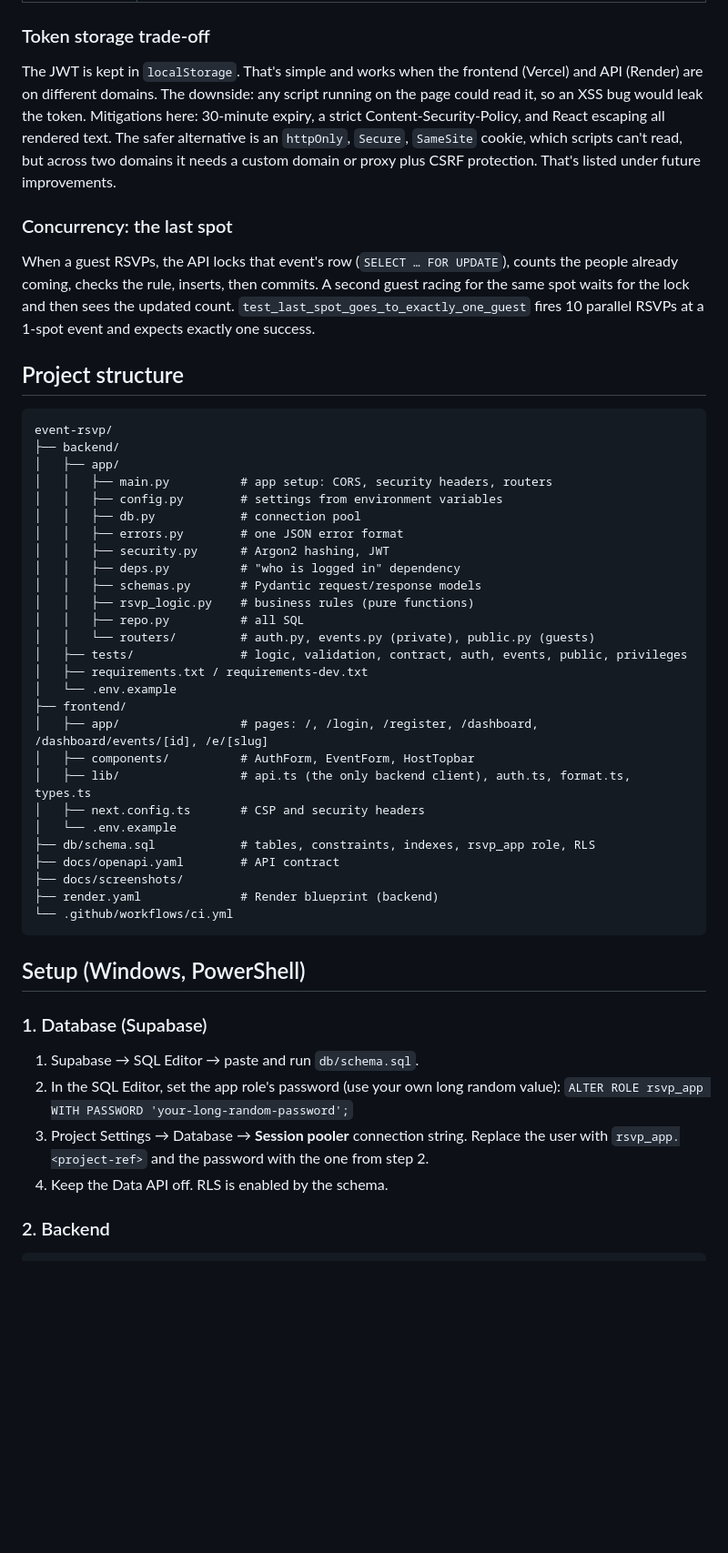
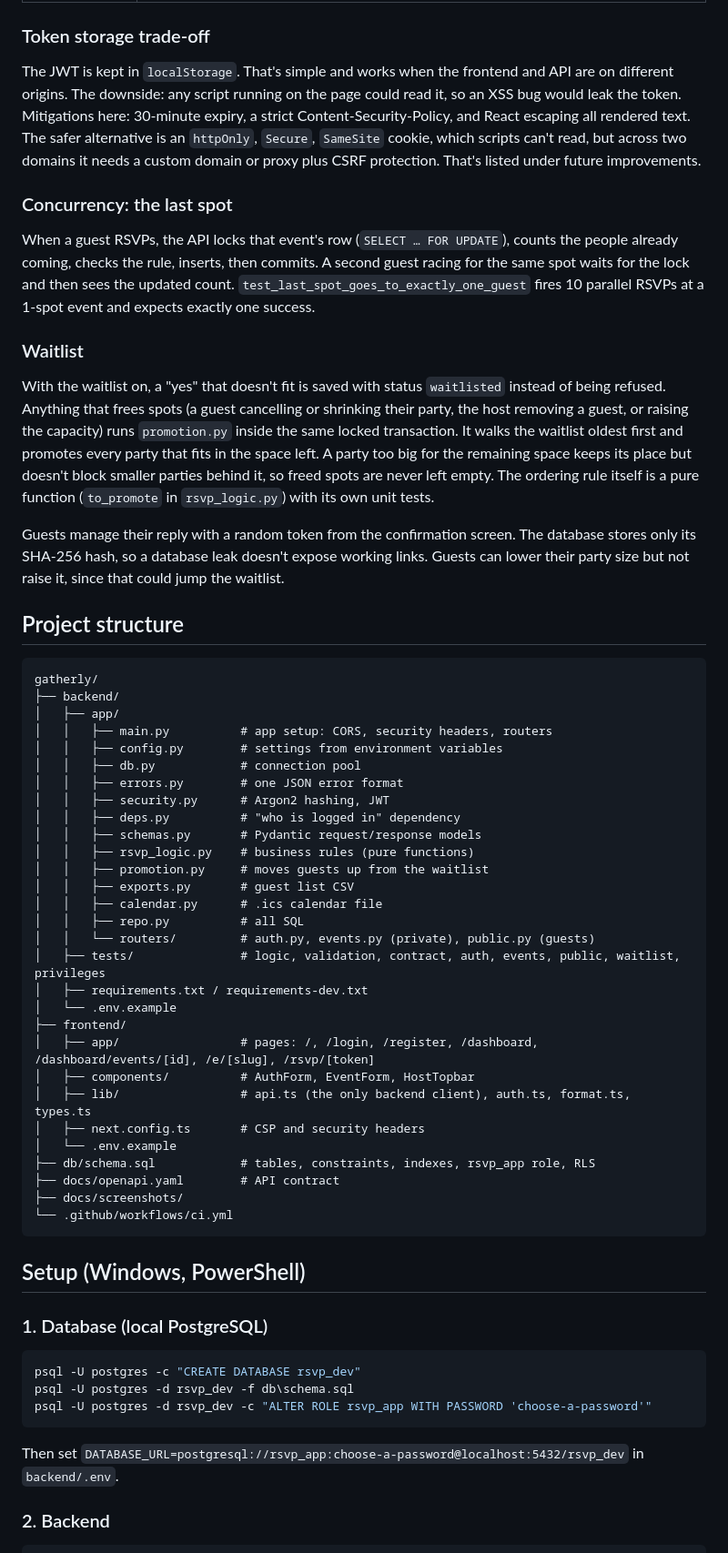
Before and after one commit to quantamsage/gatherly, a Markdown page: README.md, the part around one of its changes. Shown at 91% size. GitHub-like rendering; blank space fills up the shorter version.

````diff
--- a/README.md
+++ b/README.md
@@ -72,8 +75,8 @@ only thing that holds database credentials.
 
 ### Token storage trade-off
 
-The JWT is kept in `localStorage`. That's simple and works when the frontend (Vercel) and
-API (Render) are on different domains. The downside: any script running on the page
+The JWT is kept in `localStorage`. That's simple and works when the frontend and API are
+on different origins. The downside: any script running on the page
 could read it, so an XSS bug would leak the token. Mitigations here: 30-minute expiry,
 a strict Content-Security-Policy, and React escaping all rendered text. The safer
 alternative is an `httpOnly`, `Secure`, `SameSite` cookie, which scripts can't read, but
@@ -88,10 +91,24 @@ the same spot waits for the lock and then sees the updated count.
 `test_last_spot_goes_to_exactly_one_guest` fires 10 parallel RSVPs at a 1-spot event and
 expects exactly one success.
 
+### Waitlist
+
+With the waitlist on, a "yes" that doesn't fit is saved with status `waitlisted` instead of
+being refused. Anything that frees spots (a guest cancelling or shrinking their party, the
+host removing a guest, or raising the capacity) runs `promotion.py` inside the same locked
+transaction. It walks the waitlist oldest first and promotes every party that fits in the
+space left. A party too big for the remaining space keeps its place but doesn't block
+smaller parties behind it, so freed spots are never left empty. The ordering
+rule itself is a pure function (`to_promote` in `rsvp_logic.py`) with its own unit tests.
+
+Guests manage their reply with a random token from the confirmation screen. The database
+stores only its SHA-256 hash, so a database leak doesn't expose working links. Guests can
+lower their party size but not raise it, since that could jump the waitlist.
+
 ## Project structure
 
 ```
-event-rsvp/
+gatherly/
 ├── backend/
 │   ├── app/
 │   │   ├── main.py          # app setup: CORS, security headers, routers
@@ -102,13 +119,16 @@ event-rsvp/
 │   │   ├── deps.py          # "who is logged in" dependency
 │   │   ├── schemas.py       # Pydantic request/response models
 │   │   ├── rsvp_logic.py    # business rules (pure functions)
+│   │   ├── promotion.py     # moves guests up from the waitlist
+│   │   ├── exports.py       # guest list CSV
+│   │   ├── calendar.py      # .ics calendar file
 │   │   ├── repo.py          # all SQL
 │   │   └── routers/         # auth.py, events.py (private), public.py (guests)
-│   ├── tests/               # logic, validation, contract, auth, events, public, privileges
+│   ├── tests/               # logic, validation, contract, auth, events, public, waitlist, privileges
 │   ├── requirements.txt / requirements-dev.txt
 │   └── .env.example
 ├── frontend/
-│   ├── app/                 # pages: /, /login, /register, /dashboard, /dashboard/events/[id], /e/[slug]
+│   ├── app/                 # pages: /, /login, /register, /dashboard, /dashboard/events/[id], /e/[slug], /rsvp/[token]
 │   ├── components/          # AuthForm, EventForm, HostTopbar
 │   ├── lib/                 # api.ts (the only backend client), auth.ts, format.ts, types.ts
 │   ├── next.config.ts       # CSP and security headers
@@ -116,20 +136,20 @@ event-rsvp/
 ├── db/schema.sql            # tables, constraints, indexes, rsvp_app role, RLS
 ├── docs/openapi.yaml        # API contract
 ├── docs/screenshots/
-├── render.yaml              # Render blueprint (backend)
 └── .github/workflows/ci.yml
 ```
 
 ## Setup (Windows, PowerShell)
 
-### 1. Database (Supabase)
+### 1. Database (local PostgreSQL)
 
-1. Supabase → SQL Editor → paste and run `db/schema.sql`.
-2. In the SQL Editor, set the app role's password (use your own long random value):
-   `ALTER ROLE rsvp_app WITH PASSWORD 'your-long-random-password';`
-3. Project Settings → Database → **Session pooler** connection string. Replace the user with
-   `rsvp_app.<project-ref>` and the password with the one from step 2.
-4. Keep the Data API off. RLS is enabled by the schema.
+```powershell
+psql -U postgres -c "CREATE DATABASE rsvp_dev"
+psql -U postgres -d rsvp_dev -f db\schema.sql
+psql -U postgres -d rsvp_dev -c "ALTER ROLE rsvp_app WITH PASSWORD 'choose-a-password'"
+```
+
+Then set `DATABASE_URL=postgresql://rsvp_app:choose-a-password@localhost:5432/rsvp_dev` in `backend/.env`.
 
 ### 2. Backend
 
````
Also changed, not shown: other parts of README.md (+21 -29 lines), docs/screenshots/host-event-dashboard.png, docs/screenshots/host-events-list.png, docs/screenshots/landing.png, docs/screenshots/rsvp-confirmed-mobile.png (deleted), docs/screenshots/rsvp-form-mobile.png, docs/screenshots/rsvp-waitlisted-mobile.png (added).
